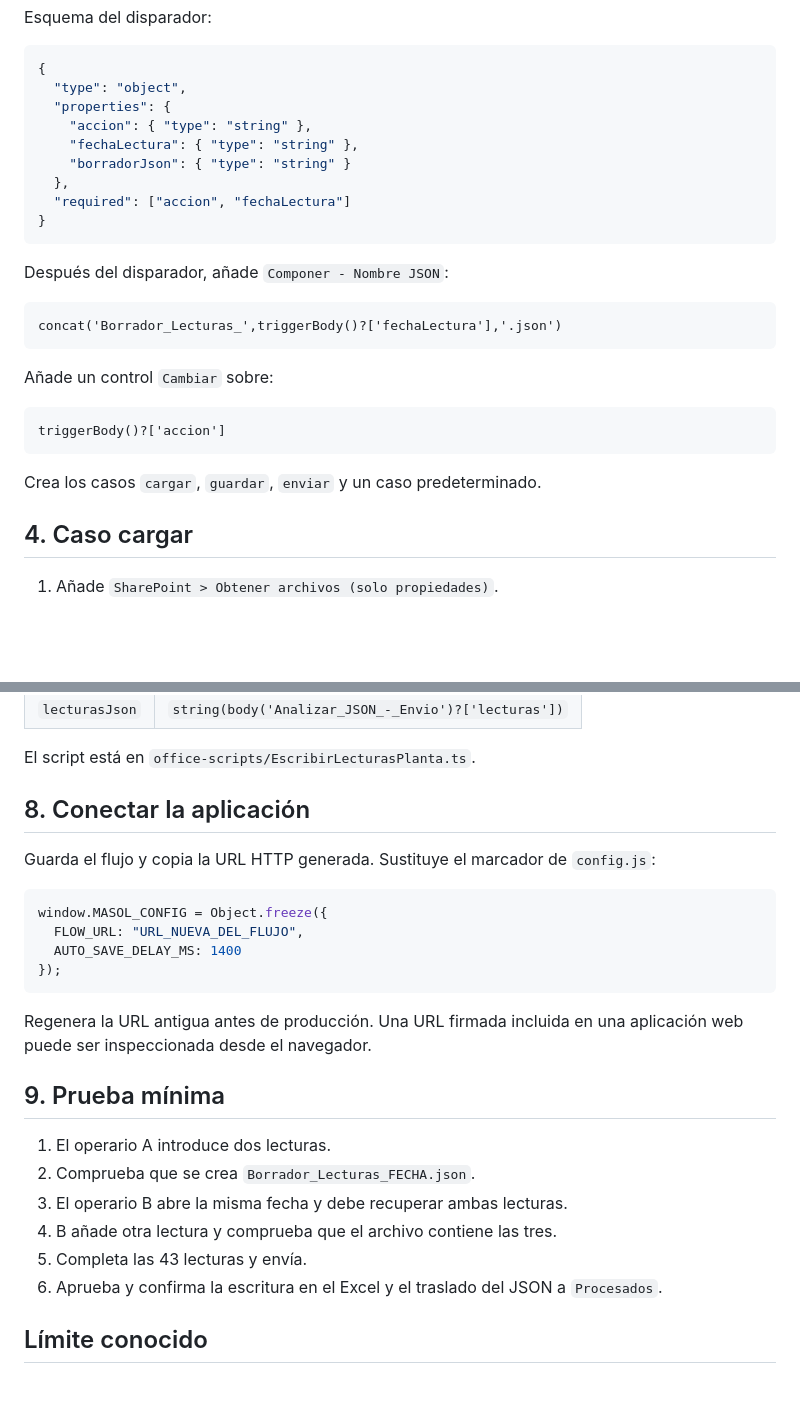
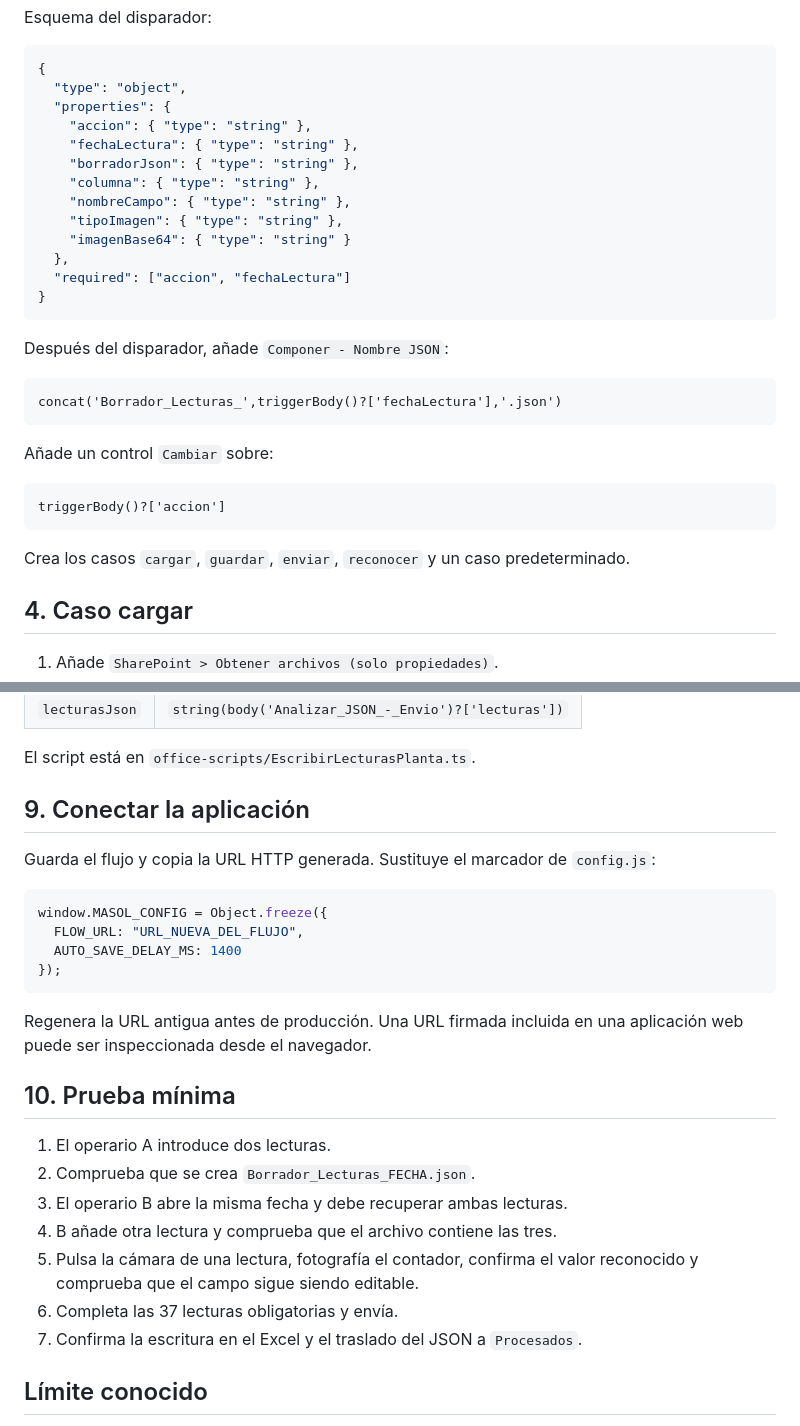
Before and after one commit to seguridadmasolcartagena-pixel/Consumos-planta, a Markdown page: docs/power-automate.md, 2 parts joined by grey strips. Rendered like a GitHub page; blank space fills up the shorter version.

````diff
--- a/docs/power-automate.md
+++ b/docs/power-automate.md
@@ -64,7 +64,11 @@ Esquema del disparador:
   "properties": {
     "accion": { "type": "string" },
     "fechaLectura": { "type": "string" },
-    "borradorJson": { "type": "string" }
+    "borradorJson": { "type": "string" },
+    "columna": { "type": "string" },
+    "nombreCampo": { "type": "string" },
+    "tipoImagen": { "type": "string" },
+    "imagenBase64": { "type": "string" }
   },
   "required": ["accion", "fechaLectura"]
 }
@@ -82,7 +86,7 @@ Añade un control `Cambiar` sobre:
 triggerBody()?['accion']
 ```
 
-Crea los casos `cargar`, `guardar`, `enviar` y un caso predeterminado.
+Crea los casos `cargar`, `guardar`, `enviar`, `reconocer` y un caso predeterminado.
 
 ## 4. Caso cargar
 
@@ -213,7 +243,7 @@ Parámetros del script:
 
 El script está en `office-scripts/EscribirLecturasPlanta.ts`.
 
-## 8. Conectar la aplicación
+## 9. Conectar la aplicación
 
 Guarda el flujo y copia la URL HTTP generada. Sustituye el marcador de `config.js`:
 
@@ -226,14 +256,15 @@ window.MASOL_CONFIG = Object.freeze({
 
 Regenera la URL antigua antes de producción. Una URL firmada incluida en una aplicación web puede ser inspeccionada desde el navegador.
 
-## 9. Prueba mínima
+## 10. Prueba mínima
 
 1. El operario A introduce dos lecturas.
 2. Comprueba que se crea `Borrador_Lecturas_FECHA.json`.
 3. El operario B abre la misma fecha y debe recuperar ambas lecturas.
 4. B añade otra lectura y comprueba que el archivo contiene las tres.
-5. Completa las 43 lecturas y envía.
-6. Aprueba y confirma la escritura en el Excel y el traslado del JSON a `Procesados`.
+5. Pulsa la cámara de una lectura, fotografía el contador, confirma el valor reconocido y comprueba que el campo sigue siendo editable.
+6. Completa las 37 lecturas obligatorias y envía.
+7. Confirma la escritura en el Excel y el traslado del JSON a `Procesados`.
 
 ## Límite conocido
 
````
Also changed, not shown: other parts of docs/power-automate.md (+28 -2 lines).
